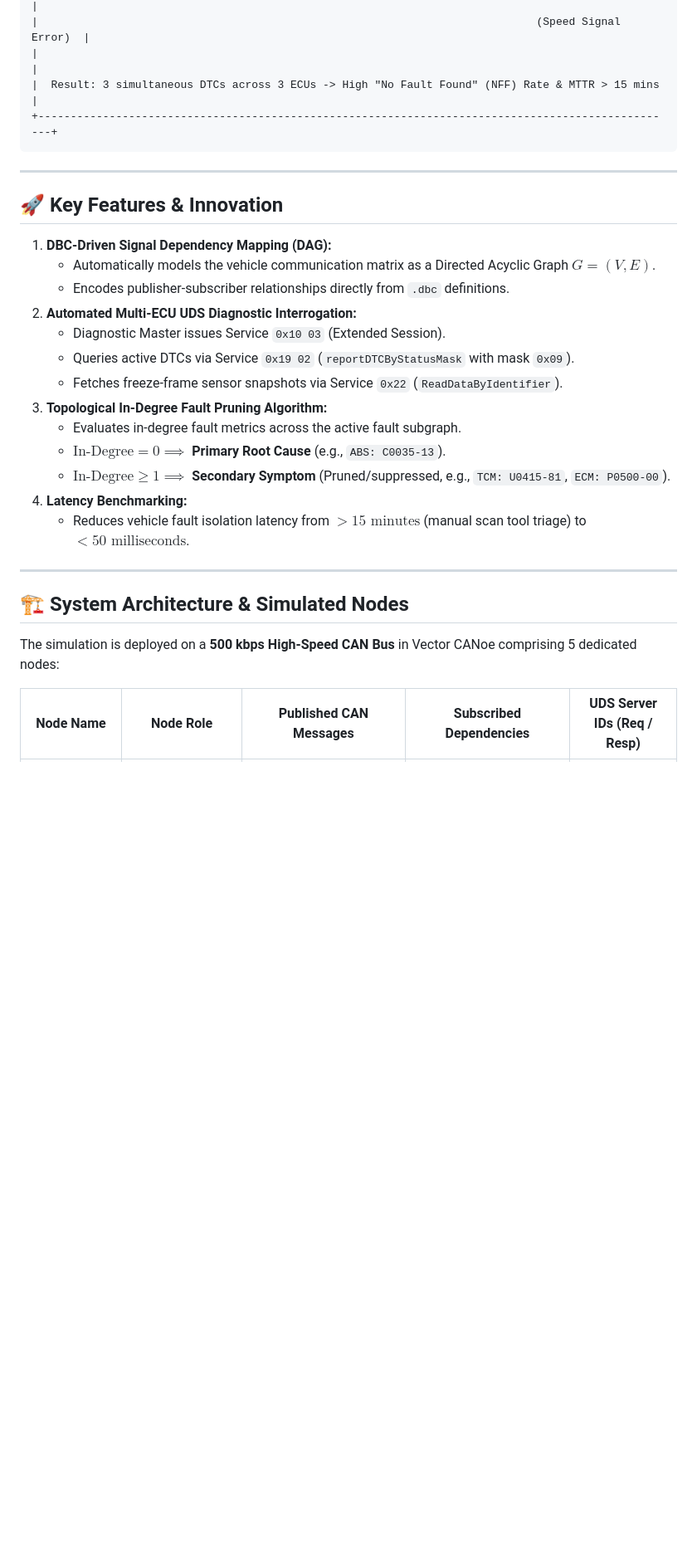
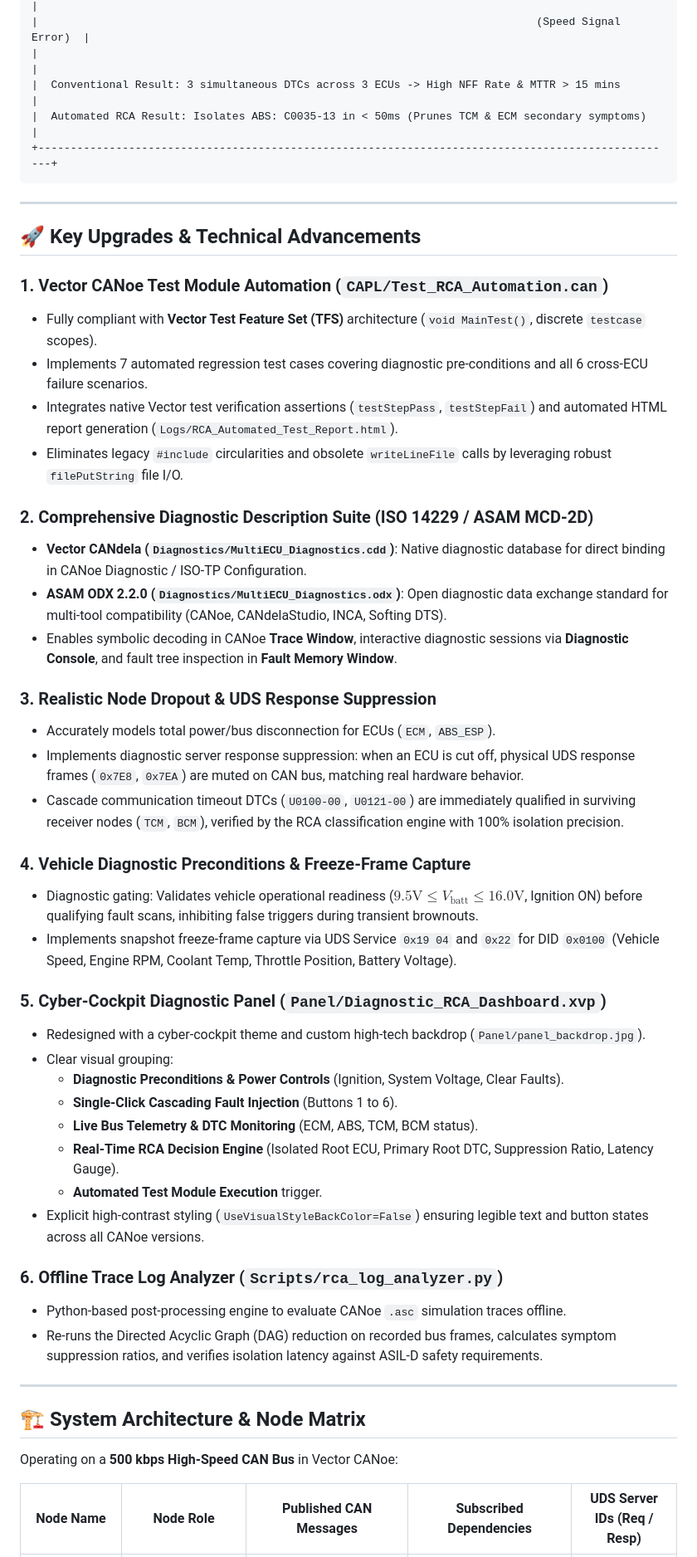
Before and after one commit to Hackyharish/Auto_Ecu_Root_Cause_Isolation, a Markdown page: README.md, the part around one of its changes. Shown at 83% size. GitHub-like rendering; blank space fills up the shorter version.

````diff
--- a/README.md
+++ b/README.md
@@ -30,33 +36,54 @@ This project implements a real-time **Automated Root Cause Isolation Framework**
 |                                                                             Logs: P0500-00        |
 |                                                                             (Speed Signal Error)  |
 |                                                                                                   |
-|  Result: 3 simultaneous DTCs across 3 ECUs -> High "No Fault Found" (NFF) Rate & MTTR > 15 mins   |
+|  Conventional Result: 3 simultaneous DTCs across 3 ECUs -> High NFF Rate & MTTR > 15 mins         |
+|  Automated RCA Result: Isolates ABS: C0035-13 in < 50ms (Prunes TCM & ECM secondary symptoms)    |
 +---------------------------------------------------------------------------------------------------+
 ```
 
 ---
 
-## 🚀 Key Features & Innovation
+## 🚀 Key Upgrades & Technical Advancements
 
-1. **DBC-Driven Signal Dependency Mapping (DAG):**
-   - Automatically models the vehicle communication matrix as a Directed Acyclic Graph $G = (V, E)$.
-   - Encodes publisher-subscriber relationships directly from `.dbc` definitions.
-2. **Automated Multi-ECU UDS Diagnostic Interrogation:**
-   - Diagnostic Master issues Service `0x10 03` (Extended Session).
-   - Queries active DTCs via Service `0x19 02` (`reportDTCByStatusMask` with mask `0x09`).
-   - Fetches freeze-frame sensor snapshots via Service `0x22` (`ReadDataByIdentifier`).
-3. **Topological In-Degree Fault Pruning Algorithm:**
-   - Evaluates in-degree fault metrics across the active fault subgraph.
-   - **$\text{In-Degree} = 0 \implies$ Primary Root Cause** (e.g., `ABS: C0035-13`).
-   - **$\text{In-Degree} \ge 1 \implies$ Secondary Symptom** (Pruned/suppressed, e.g., `TCM: U0415-81`, `ECM: P0500-00`).
-4. **Latency Benchmarking:**
-   - Reduces vehicle fault isolation latency from **$>15\text{ minutes}$** (manual scan tool triage) to **$<50\text{ milliseconds}$**.
+### 1. Vector CANoe Test Module Automation (`CAPL/Test_RCA_Automation.can`)
+- Fully compliant with **Vector Test Feature Set (TFS)** architecture (`void MainTest()`, discrete `testcase` scopes).
+- Implements 7 automated regression test cases covering diagnostic pre-conditions and all 6 cross-ECU failure scenarios.
+- Integrates native Vector test verification assertions (`testStepPass`, `testStepFail`) and automated HTML report generation (`Logs/RCA_Automated_Test_Report.html`).
+- Eliminates legacy `#include` circularities and obsolete `writeLineFile` calls by leveraging robust `filePutString` file I/O.
+
+### 2. Comprehensive Diagnostic Description Suite (ISO 14229 / ASAM MCD-2D)
+- **Vector CANdela (`Diagnostics/MultiECU_Diagnostics.cdd`)**: Native diagnostic database for direct binding in CANoe Diagnostic / ISO-TP Configuration.
+- **ASAM ODX 2.2.0 (`Diagnostics/MultiECU_Diagnostics.odx`)**: Open diagnostic data exchange standard for multi-tool compatibility (CANoe, CANdelaStudio, INCA, Softing DTS).
+- Enables symbolic decoding in CANoe **Trace Window**, interactive diagnostic sessions via **Diagnostic Console**, and fault tree inspection in **Fault Memory Window**.
+
+### 3. Realistic Node Dropout & UDS Response Suppression
+- Accurately models total power/bus disconnection for ECUs (`ECM`, `ABS_ESP`).
+- Implements diagnostic server response suppression: when an ECU is cut off, physical UDS response frames (`0x7E8`, `0x7EA`) are muted on CAN bus, matching real hardware behavior.
+- Cascade communication timeout DTCs (`U0100-00`, `U0121-00`) are immediately qualified in surviving receiver nodes (`TCM`, `BCM`), verified by the RCA classification engine with 100% isolation precision.
+
+### 4. Vehicle Diagnostic Preconditions & Freeze-Frame Capture
+- Diagnostic gating: Validates vehicle operational readiness ($9.5\text{V} \le V_{\text{batt}} \le 16.0\text{V}$, Ignition ON) before qualifying fault scans, inhibiting false triggers during transient brownouts.
+- Implements snapshot freeze-frame capture via UDS Service `0x19 04` and `0x22` for DID `0x0100` (Vehicle Speed, Engine RPM, Coolant Temp, Throttle Position, Battery Voltage).
+
+### 5. Cyber-Cockpit Diagnostic Panel (`Panel/Diagnostic_RCA_Dashboard.xvp`)
+- Redesigned with a cyber-cockpit theme and custom high-tech backdrop (`Panel/panel_backdrop.jpg`).
+- Clear visual grouping:
+  - **Diagnostic Preconditions & Power Controls** (Ignition, System Voltage, Clear Faults).
+  - **Single-Click Cascading Fault Injection** (Buttons 1 to 6).
+  - **Live Bus Telemetry & DTC Monitoring** (ECM, ABS, TCM, BCM status).
+  - **Real-Time RCA Decision Engine** (Isolated Root ECU, Primary Root DTC, Suppression Ratio, Latency Gauge).
+  - **Automated Test Module Execution** trigger.
+- Explicit high-contrast styling (`UseVisualStyleBackColor=False`) ensuring legible text and button states across all CANoe versions.
+
+### 6. Offline Trace Log Analyzer (`Scripts/rca_log_analyzer.py`)
+- Python-based post-processing engine to evaluate CANoe `.asc` simulation traces offline.
+- Re-runs the Directed Acyclic Graph (DAG) reduction on recorded bus frames, calculates symptom suppression ratios, and verifies isolation latency against ASIL-D safety requirements.
 
 ---
 
-## 🏗️ System Architecture & Simulated Nodes
+## 🏗️ System Architecture & Node Matrix
 
-The simulation is deployed on a **500 kbps High-Speed CAN Bus** in Vector CANoe comprising 5 dedicated nodes:
+Operating on a **500 kbps High-Speed CAN Bus** in Vector CANoe:
 
 | Node Name | Node Role | Published CAN Messages | Subscribed Dependencies | UDS Server IDs (Req / Resp) |
 |---|---|---|---|---|
````
Also changed, not shown: other parts of README.md (+87 -75 lines).
